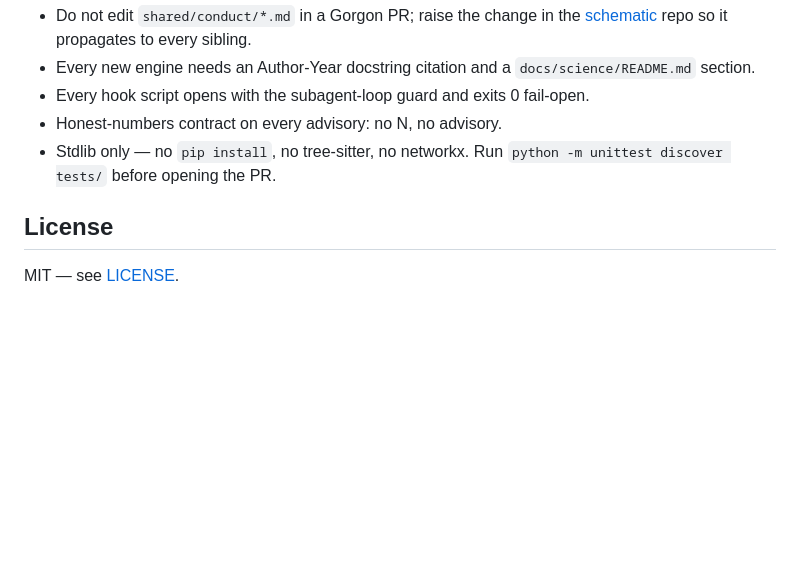
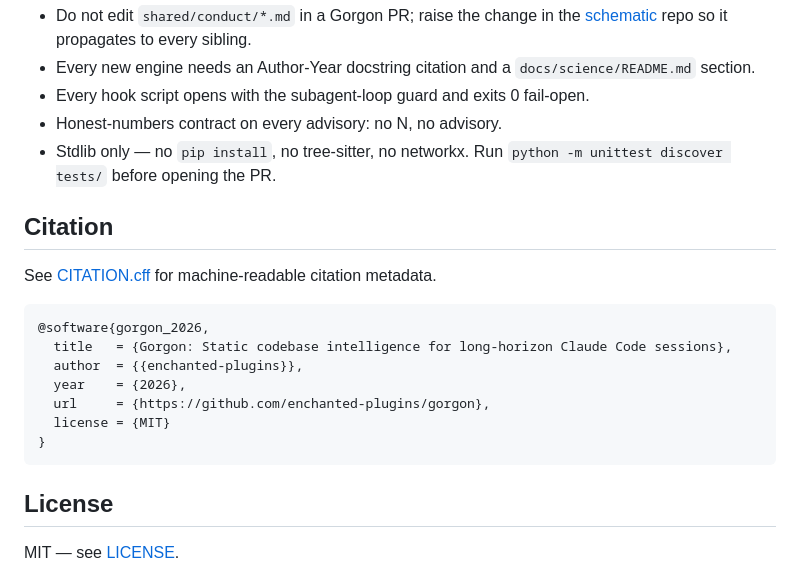
Before and after one commit to enchanter-ai/gorgon, a Markdown page: README.md, the part around the change. GitHub-like rendering; blank space fills up the shorter version.

Commit message:
docs(readme): add "Citation" section

````diff
--- a/README.md
+++ b/README.md
@@ -255,6 +255,20 @@ Pull requests welcome. Key rules:
 - Honest-numbers contract on every advisory: no N, no advisory.
 - Stdlib only — no `pip install`, no tree-sitter, no networkx. Run `python -m unittest discover tests/` before opening the PR.
 
+## Citation
+
+See [CITATION.cff](CITATION.cff) for machine-readable citation metadata.
+
+```
+@software{gorgon_2026,
+  title   = {Gorgon: Static codebase intelligence for long-horizon Claude Code sessions},
+  author  = {{enchanted-plugins}},
+  year    = {2026},
+  url     = {https://github.com/enchanted-plugins/gorgon},
+  license = {MIT}
+}
+```
+
 ## License
 
 MIT — see [LICENSE](LICENSE).
````
